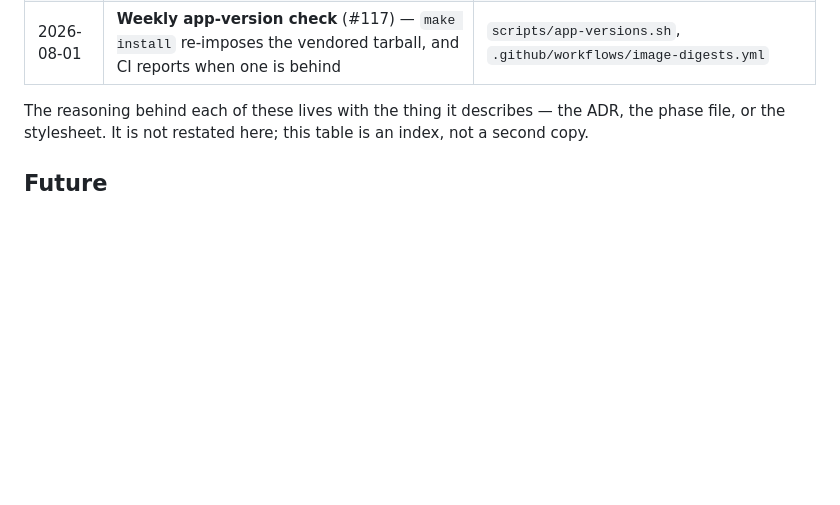
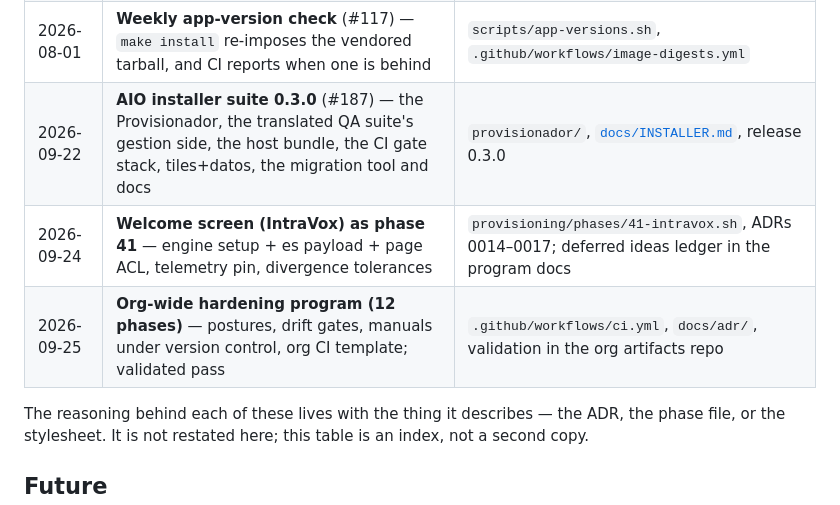
Before and after one commit to APS-Conecta/gestion, a Markdown page: ROADMAP.md, the part around the change. Drawn GitHub-style; blank space fills up the shorter version.

Commit message:
docs(roadmap): Done table catches up — AIO installer suite 0.3.0 (#187), welcome screen phase 41, org-hardening 12-phase program; 'Next' unchanged (only Epic retrospectives, still optional)

```diff
--- a/ROADMAP.md
+++ b/ROADMAP.md
@@ -65,6 +65,9 @@ shipped and moved to **Done** below.
 | 2026-08-01 | **Divergence report** (#85) — names what is live but no longer declared, and never deletes it | `scripts/divergence.sh` |
 | 2026-08-01 | **The six read-only grants** (#116) — the access matrix gets a second level, read as well as manage | `provisioning/phases/40-acl.sh` |
 | 2026-08-01 | **Weekly app-version check** (#117) — `make install` re-imposes the vendored tarball, and CI reports when one is behind | `scripts/app-versions.sh`, `.github/workflows/image-digests.yml` |
+| 2026-09-22 | **AIO installer suite 0.3.0** (#187) — the Provisionador, the translated QA suite's gestion side, the host bundle, the CI gate stack, tiles+datos, the migration tool and docs | `provisionador/`, [`docs/INSTALLER.md`](docs/INSTALLER.md), release 0.3.0 |
+| 2026-09-24 | **Welcome screen (IntraVox) as phase 41** — engine setup + es payload + page ACL, telemetry pin, divergence tolerances | `provisioning/phases/41-intravox.sh`, ADRs 0014–0017; deferred ideas ledger in the program docs |
+| 2026-09-25 | **Org-wide hardening program (12 phases)** — postures, drift gates, manuals under version control, org CI template; validated pass | `.github/workflows/ci.yml`, `docs/adr/`, validation in the org artifacts repo |
 
 The reasoning behind each of these lives with the thing it describes — the ADR, the phase file, or
 the stylesheet. It is not restated here; this table is an index, not a second copy.
```
